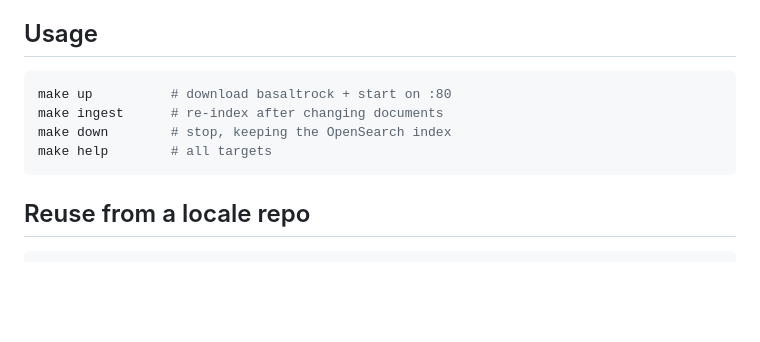
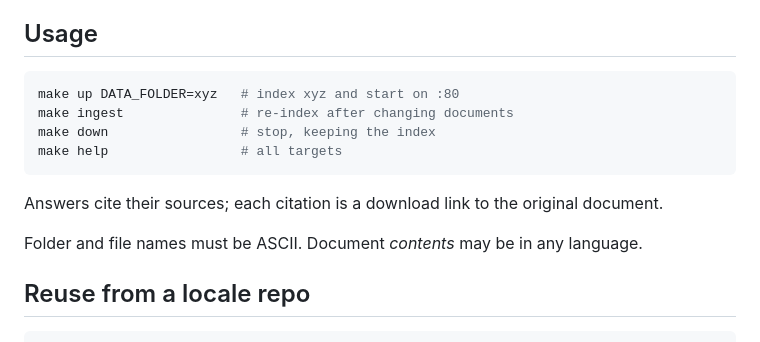
Before and after one commit to bohdanartiushenko/basaltrock-private-cloud, a Markdown page: README.md, the part around the change. Drawn GitHub-style; blank space fills up the shorter version.

Commit message:
ingestion

````diff
--- a/README.md
+++ b/README.md
@@ -14,11 +14,17 @@ Run standalone, or include the Makefile from a locale repo (see
 ## Usage
 
 ```bash
-make up          # download basaltrock + start on :80
-make ingest      # re-index after changing documents
-make down        # stop, keeping the OpenSearch index
-make help        # all targets
+make up DATA_FOLDER=xyz   # index xyz and start on :80
+make ingest               # re-index after changing documents
+make down                 # stop, keeping the index
+make help                 # all targets
 ```
+
+Answers cite their sources; each citation is a download link to the original
+document.
+
+Folder and file names must be ASCII. Document *contents* may be in any
+language.
 
 ## Reuse from a locale repo
 
````
Also changed, not shown: docs/private-cloud.png (added), 6 other files.
